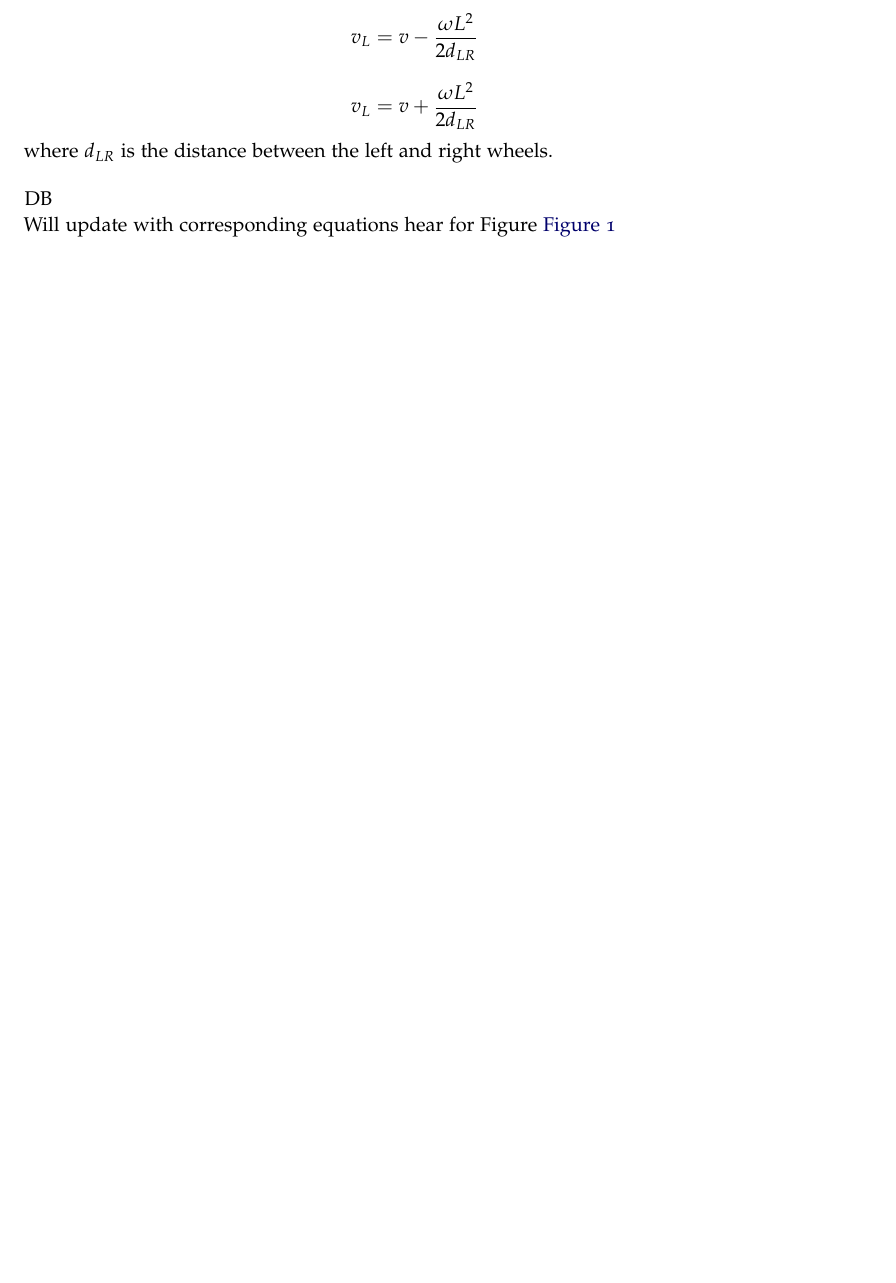
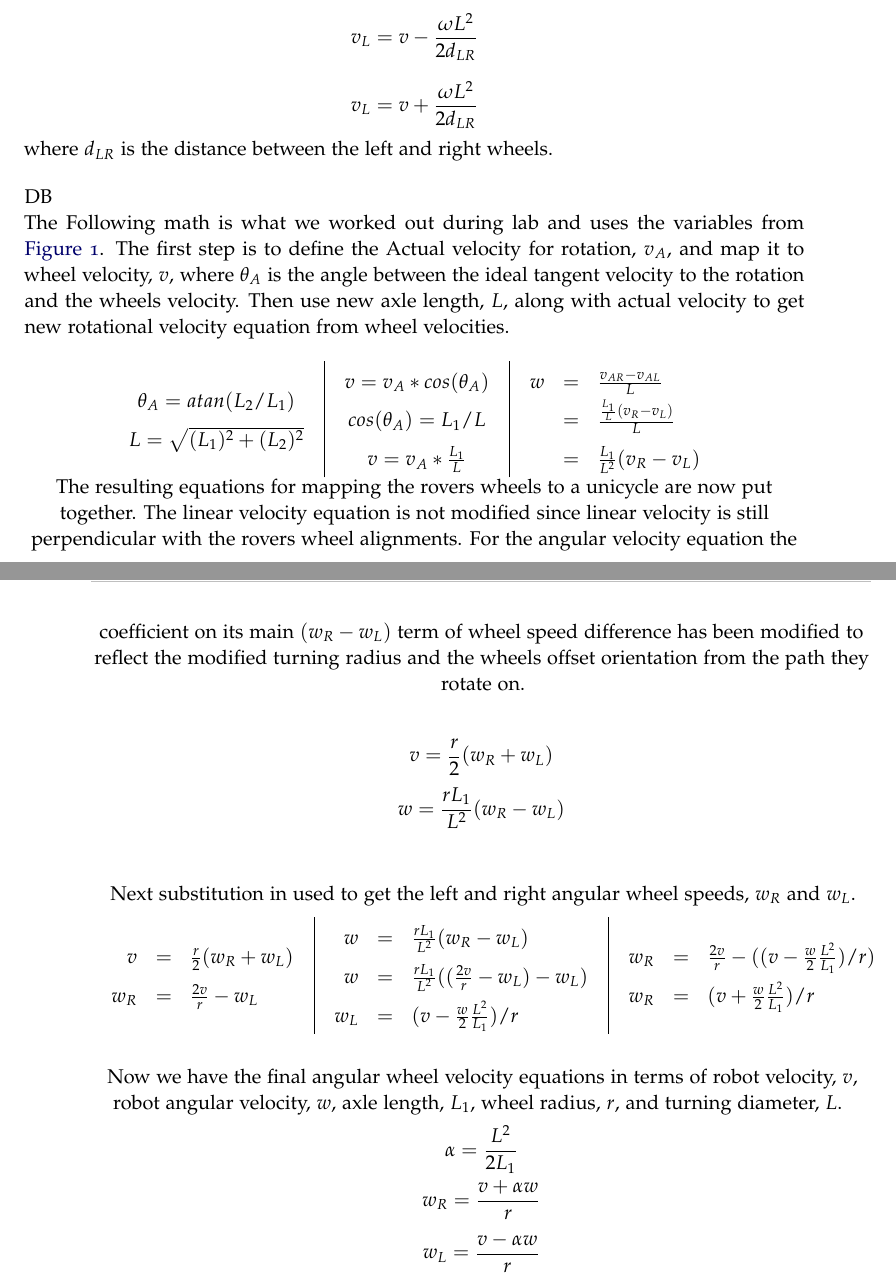
Before and after one commit to ECE-BU-Miah/seniorProject2-2020-21-Docs, a LaTeX book (labNotebook.tex): part of page 13 of 16 before the commit and two parts of pages 13 and 14 of 17 after it, the two joined at a grey line, cut so that both start at the same text, the shorter picture padded with empty space. Compiled offline with pdfLaTeX.

Commit message:
Udated lab notebook with rotation math

```diff
--- a/labNotebook.tex
+++ b/labNotebook.tex
@@ -308,6 +308,73 @@ $$v_L = v + \frac{\omega L^2}{2d_{LR}}$$
 where $d_{LR}$ is the distance between the left and right wheels.
 
 \vspace*{12pt}DB\\
-Will update with corresponding equations hear for
-Figure \autoref{fig:rotMathDiagram}
+The Following math is what we worked out during lab and uses the variables from \autoref{fig:rotMathDiagram}. The first step is to define the Actual velocity for rotation, $v_A$, and map it to wheel velocity, $v$, where $\theta_A$ is the angle between the ideal tangent velocity to the rotation and the wheels velocity.  Then use new axle length, $L$, along with actual velocity to get new rotational velocity equation from wheel velocities.
+
+\center
+\renewcommand{\arraystretch}{1.5}
+\begin{tabular}{ c | c | c }
+	\begin{math}
+		\begin{array}{c}
+		$$\theta_{A} = atan(L_{2}/L_{1})$$\\
+		$$L = \sqrt{(L_{1})^2+(L_{2})^2}$$
+		\end{array}
+	\end{math} &
+	\begin{math}
+		\begin{array}{c}
+		$$v = v_{A}*cos(\theta_{A})$$\\
+		$$cos(\theta_{A}) = L_{1}/L$$\\
+		$$v = v_{A}*\frac{L_{1}}{L}$$
+		\end{array}
+	\end{math} &
+	\begin{math}
+		$$\begin{array}{rcl}
+		w &=& \frac{v_{AR}-v_{AL}}{L}\\
+		  &=& \frac{\frac{L_1}{L}(v_R-v_L)}{L}\\
+		  &=& \frac{L_1}{L^2}(v_R-v_L)
+		\end{array}$$
+	\end{math} \\
+\end{tabular}
+
+The resulting equations for mapping the rovers wheels to a unicycle are now put together.  The linear velocity equation is not modified since linear velocity is still perpendicular with the rovers wheel alignments.  For the angular velocity equation the coefficient on its main $(w_R-w_L)$ term of wheel speed difference has been modified to reflect the modified turning radius and the wheels offset orientation from the path they rotate on.
+
+$$v = \frac{r}{2}(w_R+w_L)$$
+\vspace*{-12pt}
+$$w = \frac{rL_1}{L^2}(w_R-w_L)$$
+\vspace*{12pt}
+
+Next substitution in used to get the left and right angular wheel speeds, $w_R$ and $w_L$.
+
+\vspace*{-18pt}
+\center
+\renewcommand{\arraystretch}{1.5}
+\begin{tabular}{ c | c | c }
+	\begin{math}
+		$$\begin{array}{rcl}
+		v &=& \frac{r}{2}(w_R+w_L)\\
+		w_R &=& \frac{2v}{r}-w_L
+		\end{array}$$
+	\end{math} &
+	\begin{math}
+		$$\begin{array}{rcl}
+		w &=& \frac{rL_1}{L^2}(w_R-w_L)\\
+		w &=& \frac{rL_1}{L^2}((\frac{2v}{r}-w_L)-w_L)\\
+		w_L &=& (v - \frac{w}{2}\frac{L^2}{L_1})/r
+		\end{array}$$
+	\end{math} &
+	\begin{math}
+		$$\begin{array}{rcl}
+		w_R &=& \frac{2v}{r}-((v - \frac{w}{2}\frac{L^2}{L_1})/r)\\
+		w_R &=& (v + \frac{w}{2}\frac{L^2}{L_1})/r\\
+		\end{array}$$
+	\end{math} \\
+\end{tabular}
+\vspace*{12pt}
+
+Now we have the final angular wheel velocity equations in terms of robot velocity, $v$, robot angular velocity, $w$, axle length, $L_1$, wheel radius, $r$, and turning diameter, $L$.
+\vspace*{-6pt}
+$$\alpha = \frac{L^2}{2L_1}$$
+\vspace*{-12pt}
+$$w_R = \frac{v + {\alpha}w}{r}$$
+$$w_L = \frac{v - {\alpha}w}{r}$$
+
 \begin{figure}
```
Also changed, not shown: figs/roatationalVelocityMathDiagram.svg, labNotebook.tex (2 more changed lines).
